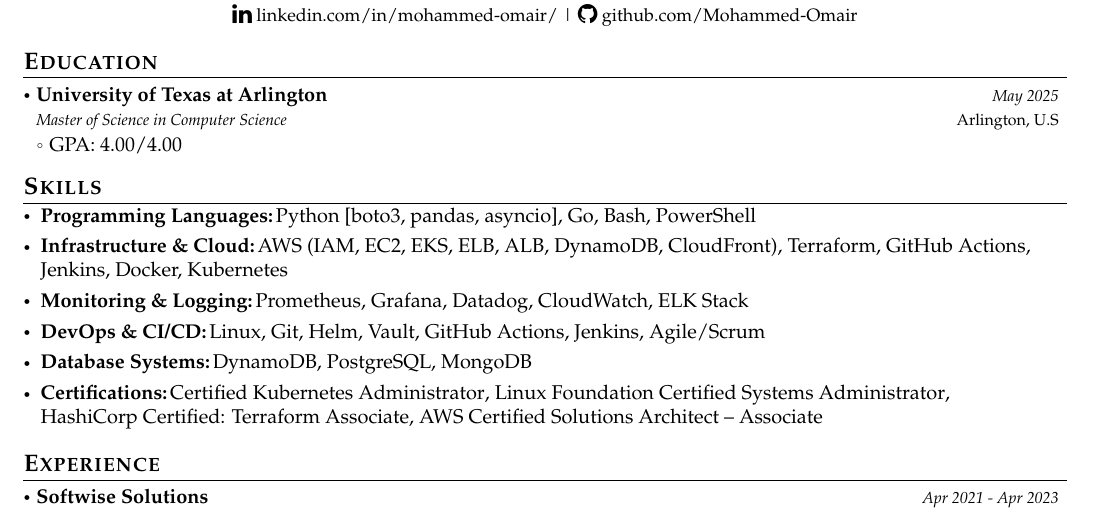
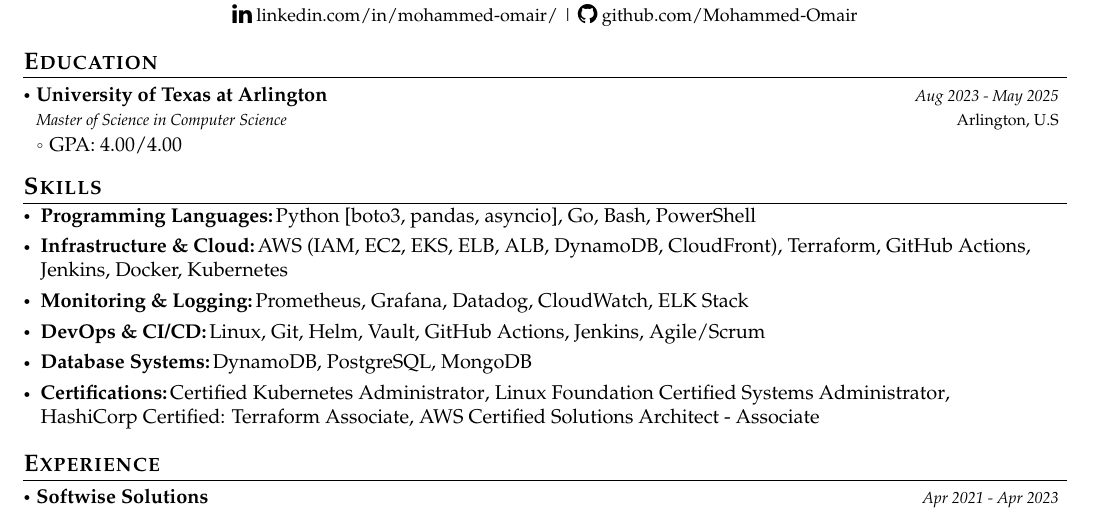
Before and after one commit to Mohammed-Omair/Group-7, a LaTeX CV (resume.tex): part of the page, cut so that both start at the same text. Compiled offline with pdfLaTeX.

Commit message:
Update resume.tex

```diff
--- a/resume.tex
+++ b/resume.tex
@@ -180,7 +180,7 @@
 
 \resumeSubheading
 {University of Texas at Arlington}{Arlington, U.S}
-{Master of Science in Computer Science}{May 2025}
+{Master of Science in Computer Science}{Aug 2023 - May 2025}
 \resumeItemListStart
 \item GPA: 4.00/4.00
 \resumeItemListEnd
@@ -202,7 +202,7 @@
   \resumeSubItem{Database Systems:}
     {DynamoDB, PostgreSQL, MongoDB}
   \resumeSubItem{Certifications:}
-    {{\href{https://www.credly.com/badges/4f2aa431-8ed9-4b9d-b438-3035ef2f9587/public_url}{Certified Kubernetes Administrator}}, {\href{https://www.credly.com/badges/d963c559-4088-49eb-8046-a8d314ef4a8a/public_url}{Linux Foundation Certified Systems Administrator}}, {\href{https://www.credly.com/badges/42af9d96-f66b-48ad-a771-5448d22b3b47/public_url}{HashiCorp Certified: Terraform Associate}}, {\href{https://www.credly.com/badges/c8ed5fc8-7ae0-4e7e-8b24-c97279288ab5/public_url}{AWS Certified Solutions Architect – Associate}}}
+    {{\href{https://www.credly.com/badges/4f2aa431-8ed9-4b9d-b438-3035ef2f9587/public_url}{Certified Kubernetes Administrator}}, {\href{https://www.credly.com/badges/d963c559-4088-49eb-8046-a8d314ef4a8a/public_url}{Linux Foundation Certified Systems Administrator}}, {\href{https://www.credly.com/badges/42af9d96-f66b-48ad-a771-5448d22b3b47/public_url}{HashiCorp Certified: Terraform Associate}}, {\href{https://www.credly.com/badges/c8ed5fc8-7ae0-4e7e-8b24-c97279288ab5/public_url}{AWS Certified Solutions Architect - Associate}}}
  \resumeHeadingSkillEnd
 
 
```
